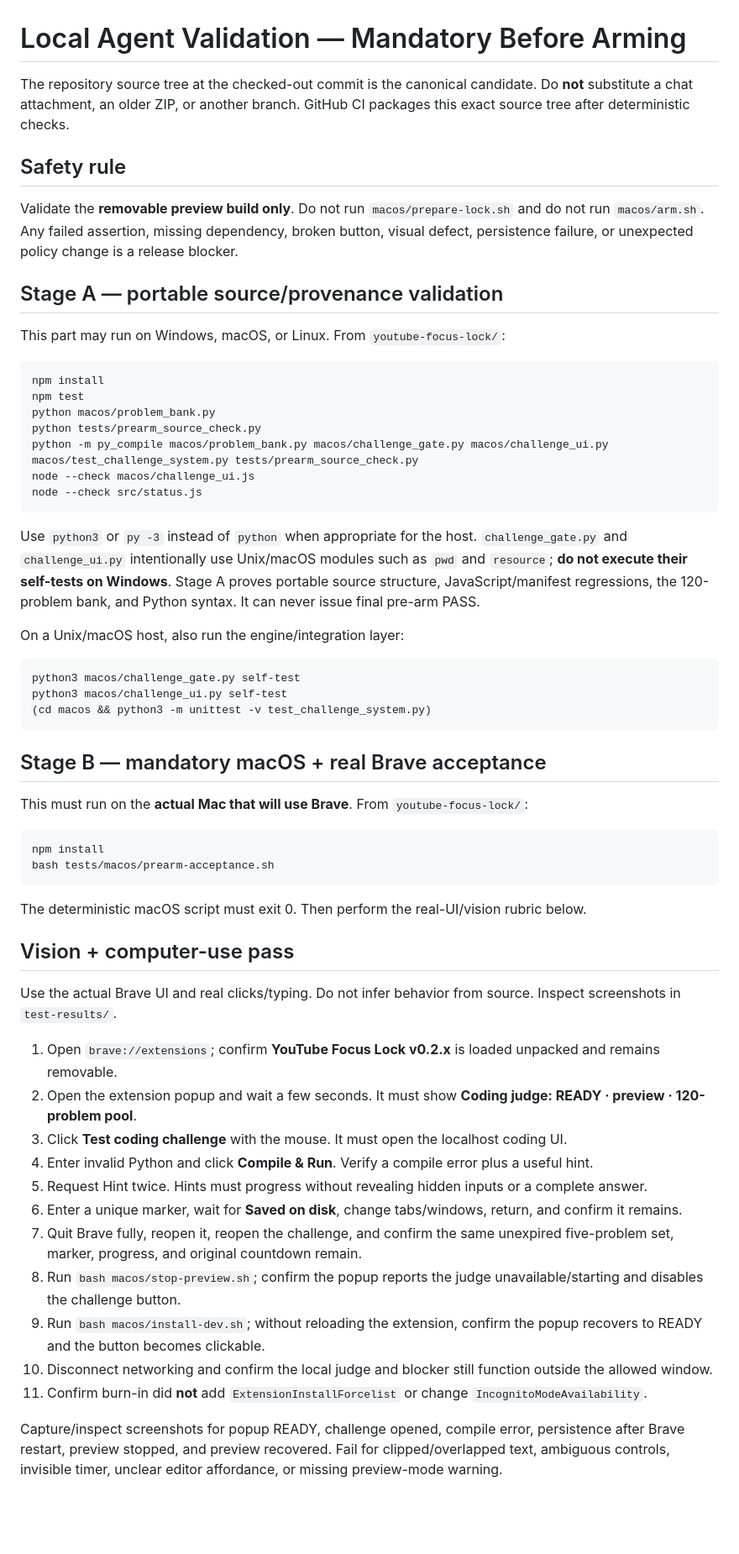
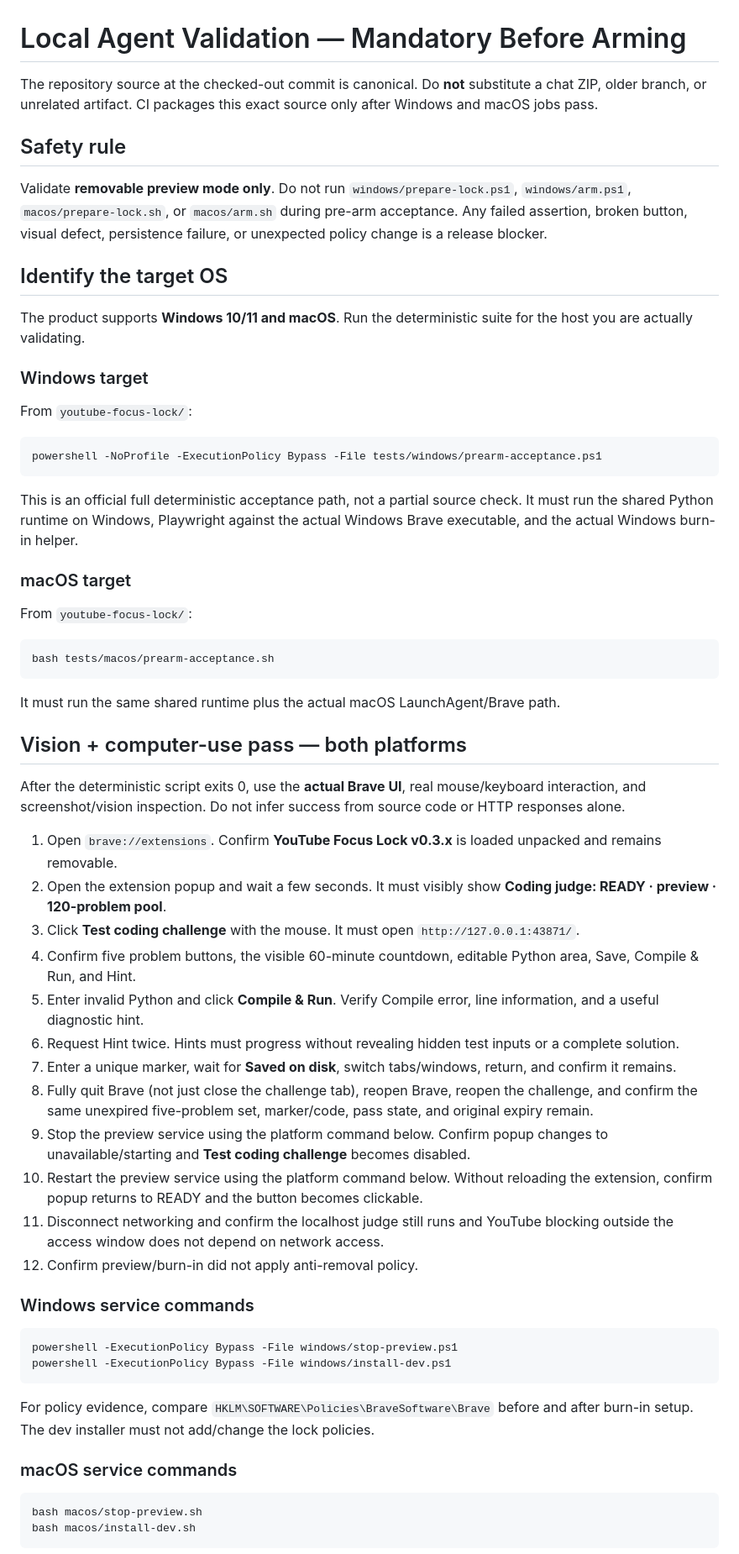
Before and after one commit to Pukujan/custom-extensions, a Markdown page: youtube-focus-lock/docs/LOCAL-AGENT-VALIDATION.md, the part around one of its changes. Shown at 84% size. Rendered like a GitHub page; blank space fills up the shorter version.

Commit message:
docs: allow full local acceptance on Windows or macOS

````diff
--- a/youtube-focus-lock/docs/LOCAL-AGENT-VALIDATION.md
+++ b/youtube-focus-lock/docs/LOCAL-AGENT-VALIDATION.md
@@ -1,60 +1,65 @@
 # Local Agent Validation — Mandatory Before Arming
 
-The repository source tree at the checked-out commit is the canonical candidate. Do **not** substitute a chat attachment, an older ZIP, or another branch. GitHub CI packages this exact source tree after deterministic checks.
+The repository source at the checked-out commit is canonical. Do **not** substitute a chat ZIP, older branch, or unrelated artifact. CI packages this exact source only after Windows and macOS jobs pass.
 
 ## Safety rule
 
-Validate the **removable preview build only**. Do not run `macos/prepare-lock.sh` and do not run `macos/arm.sh`. Any failed assertion, missing dependency, broken button, visual defect, persistence failure, or unexpected policy change is a release blocker.
+Validate **removable preview mode only**. Do not run `windows/prepare-lock.ps1`, `windows/arm.ps1`, `macos/prepare-lock.sh`, or `macos/arm.sh` during pre-arm acceptance. Any failed assertion, broken button, visual defect, persistence failure, or unexpected policy change is a release blocker.
 
-## Stage A — portable source/provenance validation
+## Identify the target OS
 
-This part may run on Windows, macOS, or Linux. From `youtube-focus-lock/`:
+The product supports **Windows 10/11 and macOS**. Run the deterministic suite for the host you are actually validating.
+
+### Windows target
+
+From `youtube-focus-lock/`:
+
+```powershell
+powershell -NoProfile -ExecutionPolicy Bypass -File tests/windows/prearm-acceptance.ps1
+```
+
+This is an official full deterministic acceptance path, not a partial source check. It must run the shared Python runtime on Windows, Playwright against the actual Windows Brave executable, and the actual Windows burn-in helper.
+
+### macOS target
+
+From `youtube-focus-lock/`:
 
 ```bash
-npm install
-npm test
-python macos/problem_bank.py
-python tests/prearm_source_check.py
-python -m py_compile macos/problem_bank.py macos/challenge_gate.py macos/challenge_ui.py macos/test_challenge_system.py tests/prearm_source_check.py
-node --check macos/challenge_ui.js
-node --check src/status.js
-```
-
-Use `python3` or `py -3` instead of `python` when appropriate for the host. `challenge_gate.py` and `challenge_ui.py` intentionally use Unix/macOS modules such as `pwd` and `resource`; **do not execute their self-tests on Windows**. Stage A proves portable source structure, JavaScript/manifest regressions, the 120-problem bank, and Python syntax. It can never issue final pre-arm PASS.
-
-On a Unix/macOS host, also run the engine/integration layer:
-
-```bash
-python3 macos/challenge_gate.py self-test
-python3 macos/challenge_ui.py self-test
-(cd macos && python3 -m unittest -v test_challenge_system.py)
-```
-
-## Stage B — mandatory macOS + real Brave acceptance
-
-This must run on the **actual Mac that will use Brave**. From `youtube-focus-lock/`:
-
-```bash
-npm install
 bash tests/macos/prearm-acceptance.sh
 ```
 
-The deterministic macOS script must exit 0. Then perform the real-UI/vision rubric below.
+It must run the same shared runtime plus the actual macOS LaunchAgent/Brave path.
 
-## Vision + computer-use pass
+## Vision + computer-use pass — both platforms
 
-Use the actual Brave UI and real clicks/typing. Do not infer behavior from source. Inspect screenshots in `test-results/`.
+After the deterministic script exits 0, use the **actual Brave UI**, real mouse/keyboard interaction, and screenshot/vision inspection. Do not infer success from source code or HTTP responses alone.
 
-1. Open `brave://extensions`; confirm **YouTube Focus Lock v0.2.x** is loaded unpacked and remains removable.
-2. Open the extension popup and wait a few seconds. It must show **Coding judge: READY · preview · 120-problem pool**.
-3. Click **Test coding challenge** with the mouse. It must open the localhost coding UI.
-4. Enter invalid Python and click **Compile & Run**. Verify a compile error plus a useful hint.
-5. Request Hint twice. Hints must progress without revealing hidden inputs or a complete answer.
-6. Enter a unique marker, wait for **Saved on disk**, change tabs/windows, return, and confirm it remains.
-7. Quit Brave fully, reopen it, reopen the challenge, and confirm the same unexpired five-problem set, marker, progress, and original countdown remain.
-8. Run `bash macos/stop-preview.sh`; confirm the popup reports the judge unavailable/starting and disables the challenge button.
-9. Run `bash macos/install-dev.sh`; without reloading the extension, confirm the popup recovers to READY and the button becomes clickable.
-10. Disconnect networking and confirm the local judge and blocker still function outside the allowed window.
-11. Confirm burn-in did **not** add `ExtensionInstallForcelist` or change `IncognitoModeAvailability`.
+1. Open `brave://extensions`. Confirm **YouTube Focus Lock v0.3.x** is loaded unpacked and remains removable.
+2. Open the extension popup and wait a few seconds. It must visibly show **Coding judge: READY · preview · 120-problem pool**.
+3. Click **Test coding challenge** with the mouse. It must open `http://127.0.0.1:43871/`.
+4. Confirm five problem buttons, the visible 60-minute countdown, editable Python area, Save, Compile & Run, and Hint.
+5. Enter invalid Python and click **Compile & Run**. Verify Compile error, line information, and a useful diagnostic hint.
+6. Request Hint twice. Hints must progress without revealing hidden test inputs or a complete solution.
+7. Enter a unique marker, wait for **Saved on disk**, switch tabs/windows, return, and confirm it remains.
+8. Fully quit Brave (not just close the challenge tab), reopen Brave, reopen the challenge, and confirm the same unexpired five-problem set, marker/code, pass state, and original expiry remain.
+9. Stop the preview service using the platform command below. Confirm popup changes to unavailable/starting and **Test coding challenge** becomes disabled.
+10. Restart the preview service using the platform command below. Without reloading the extension, confirm popup returns to READY and the button becomes clickable.
+11. Disconnect networking and confirm the localhost judge still runs and YouTube blocking outside the access window does not depend on network access.
+12. Confirm preview/burn-in did not apply anti-removal policy.
 
-Capture/inspect screenshots for popup READY, challenge opened, compile error, persistence after Brave restart, preview stopped, and preview recovered. Fail for clipped/overlapped text, ambiguous controls, invisible timer, unclear editor affordance, or missing preview-mode warning.
+### Windows service commands
+
+```powershell
+powershell -ExecutionPolicy Bypass -File windows/stop-preview.ps1
+powershell -ExecutionPolicy Bypass -File windows/install-dev.ps1
+```
+
+For policy evidence, compare `HKLM\SOFTWARE\Policies\BraveSoftware\Brave` before and after burn-in setup. The dev installer must not add/change the lock policies.
+
+### macOS service commands
+
+```bash
+bash macos/stop-preview.sh
+bash macos/install-dev.sh
+```
+
````
Also changed, not shown: other parts of youtube-focus-lock/docs/LOCAL-AGENT-VALIDATION.md (+23 -9 lines).
